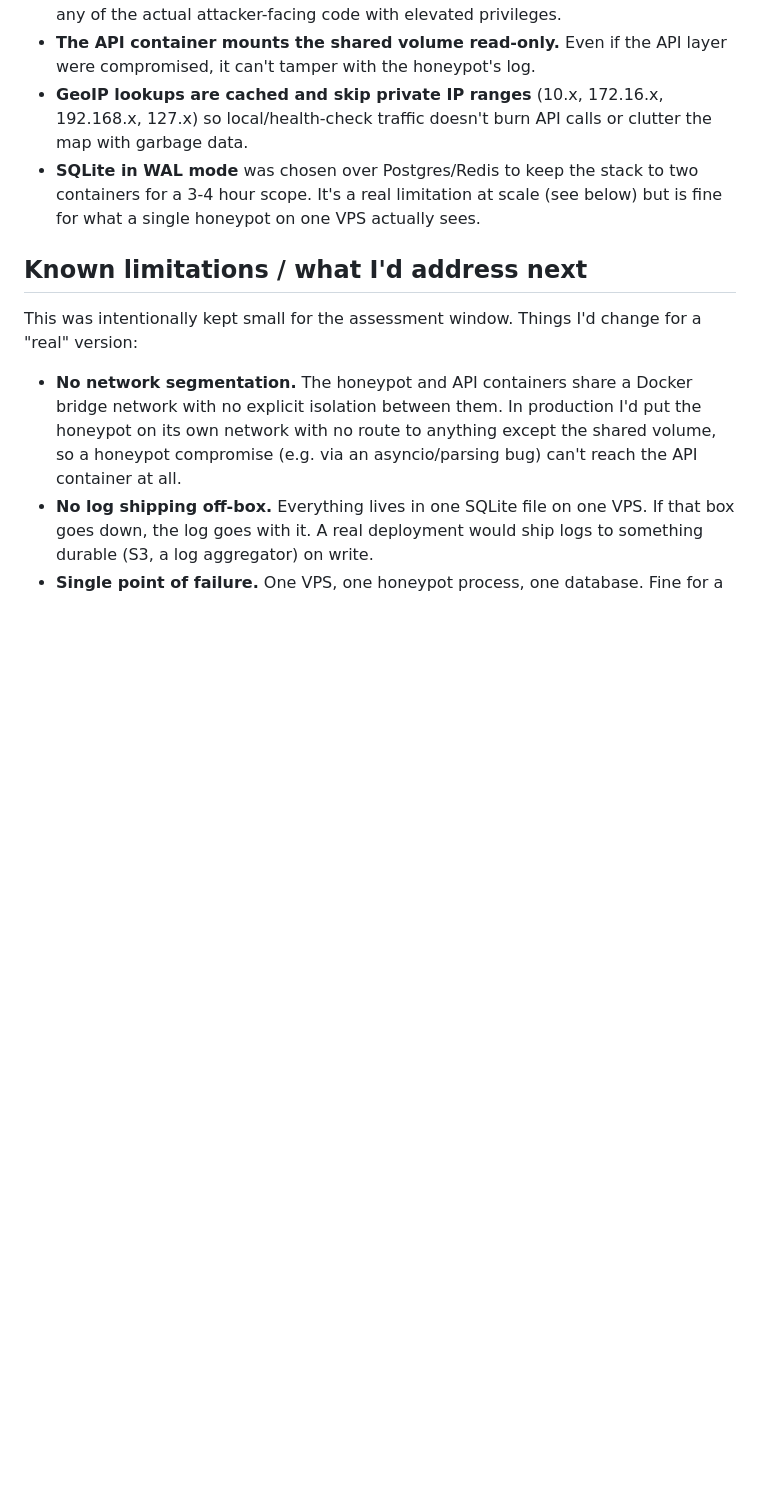
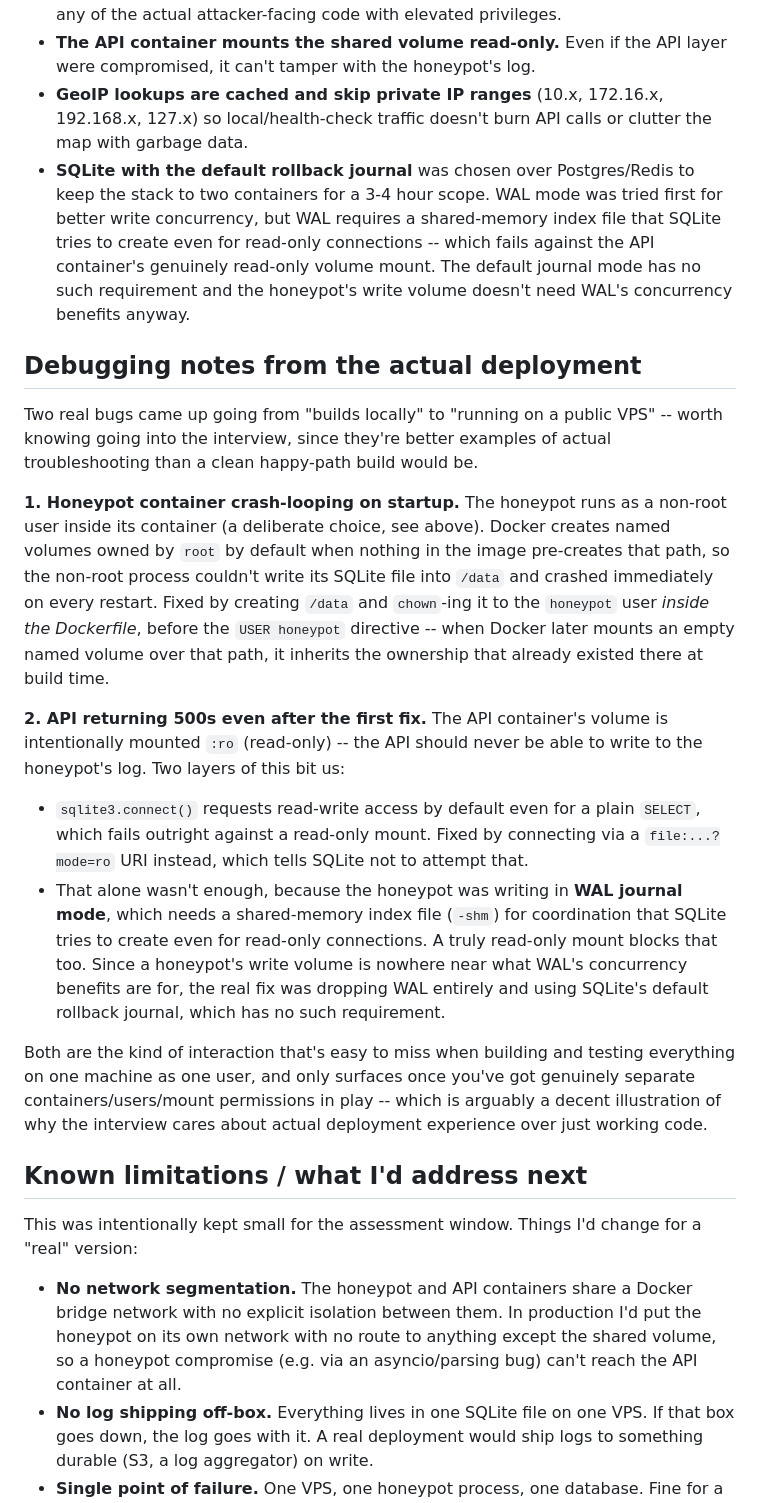
Before and after one commit to nfhegge2-code/sprocketInterview, a Markdown page: README.md, the part around the change. Rendered like a GitHub page; blank space fills up the shorter version.

Commit message:
Add debugging notes to README

```diff
--- a/README.md
+++ b/README.md
@@ -84,9 +84,52 @@ the assessment scope reasonable -- see limitations below.)
 - **GeoIP lookups are cached and skip private IP ranges** (10.x, 172.16.x,
   192.168.x, 127.x) so local/health-check traffic doesn't burn API calls or
   clutter the map with garbage data.
-- **SQLite in WAL mode** was chosen over Postgres/Redis to keep the stack to
-  two containers for a 3-4 hour scope. It's a real limitation at scale (see
-  below) but is fine for what a single honeypot on one VPS actually sees.
+- **SQLite with the default rollback journal** was chosen over Postgres/Redis
+  to keep the stack to two containers for a 3-4 hour scope. WAL mode was
+  tried first for better write concurrency, but WAL requires a shared-memory
+  index file that SQLite tries to create even for read-only connections --
+  which fails against the API container's genuinely read-only volume mount.
+  The default journal mode has no such requirement and the honeypot's write
+  volume doesn't need WAL's concurrency benefits anyway.
+
+## Debugging notes from the actual deployment
+
+Two real bugs came up going from "builds locally" to "running on a public
+VPS" -- worth knowing going into the interview, since they're better
+examples of actual troubleshooting than a clean happy-path build would be.
+
+**1. Honeypot container crash-looping on startup.**
+The honeypot runs as a non-root user inside its container (a deliberate
+choice, see above). Docker creates named volumes owned by `root` by default
+when nothing in the image pre-creates that path, so the non-root process
+couldn't write its SQLite file into `/data` and crashed immediately on
+every restart. Fixed by creating `/data` and `chown`-ing it to the
+`honeypot` user *inside the Dockerfile*, before the `USER honeypot`
+directive -- when Docker later mounts an empty named volume over that path,
+it inherits the ownership that already existed there at build time.
+
+**2. API returning 500s even after the first fix.**
+The API container's volume is intentionally mounted `:ro` (read-only) --
+the API should never be able to write to the honeypot's log. Two layers of
+this bit us:
+
+- `sqlite3.connect()` requests read-write access by default even for a
+  plain `SELECT`, which fails outright against a read-only mount. Fixed by
+  connecting via a `file:...?mode=ro` URI instead, which tells SQLite not
+  to attempt that.
+- That alone wasn't enough, because the honeypot was writing in **WAL
+  journal mode**, which needs a shared-memory index file (`-shm`) for
+  coordination that SQLite tries to create even for read-only connections.
+  A truly read-only mount blocks that too. Since a honeypot's write volume
+  is nowhere near what WAL's concurrency benefits are for, the real fix was
+  dropping WAL entirely and using SQLite's default rollback journal, which
+  has no such requirement.
+
+Both are the kind of interaction that's easy to miss when building and
+testing everything on one machine as one user, and only surfaces once
+you've got genuinely separate containers/users/mount permissions in play --
+which is arguably a decent illustration of why the interview cares about
+actual deployment experience over just working code.
 
 ## Known limitations / what I'd address next
 
```
